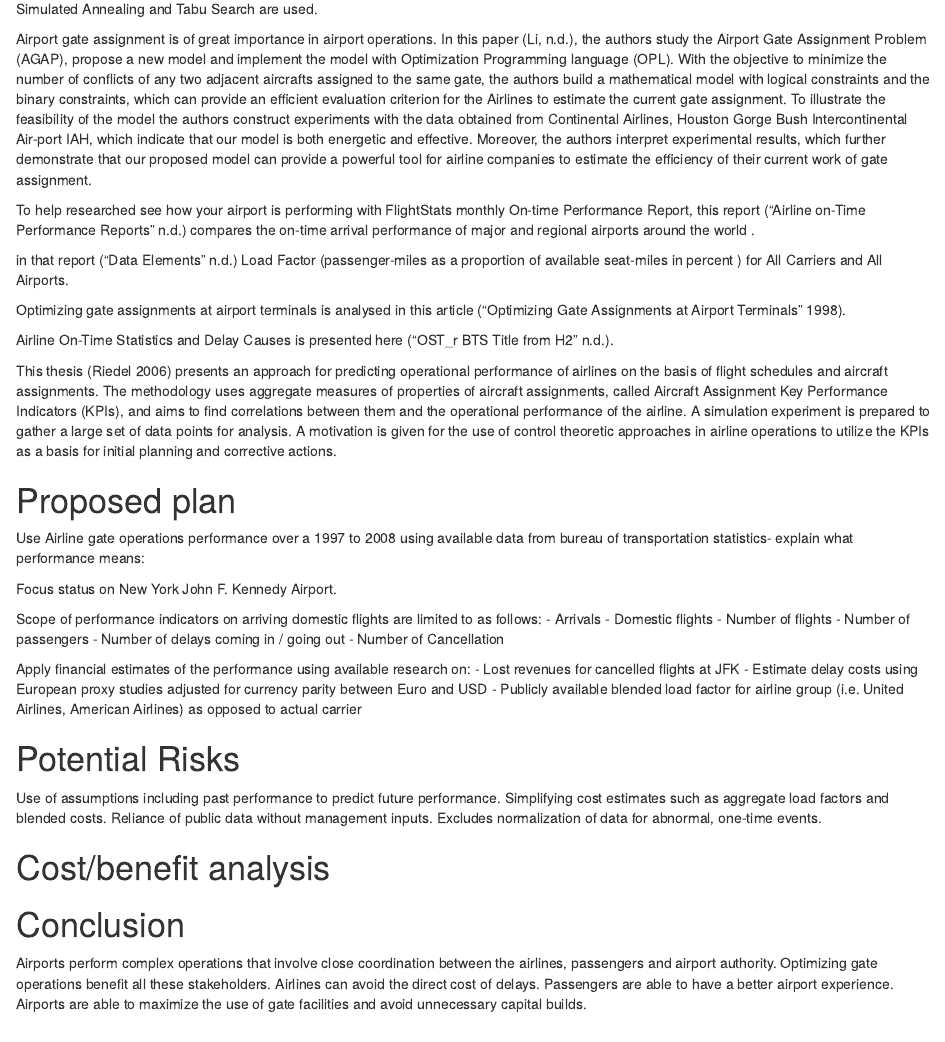
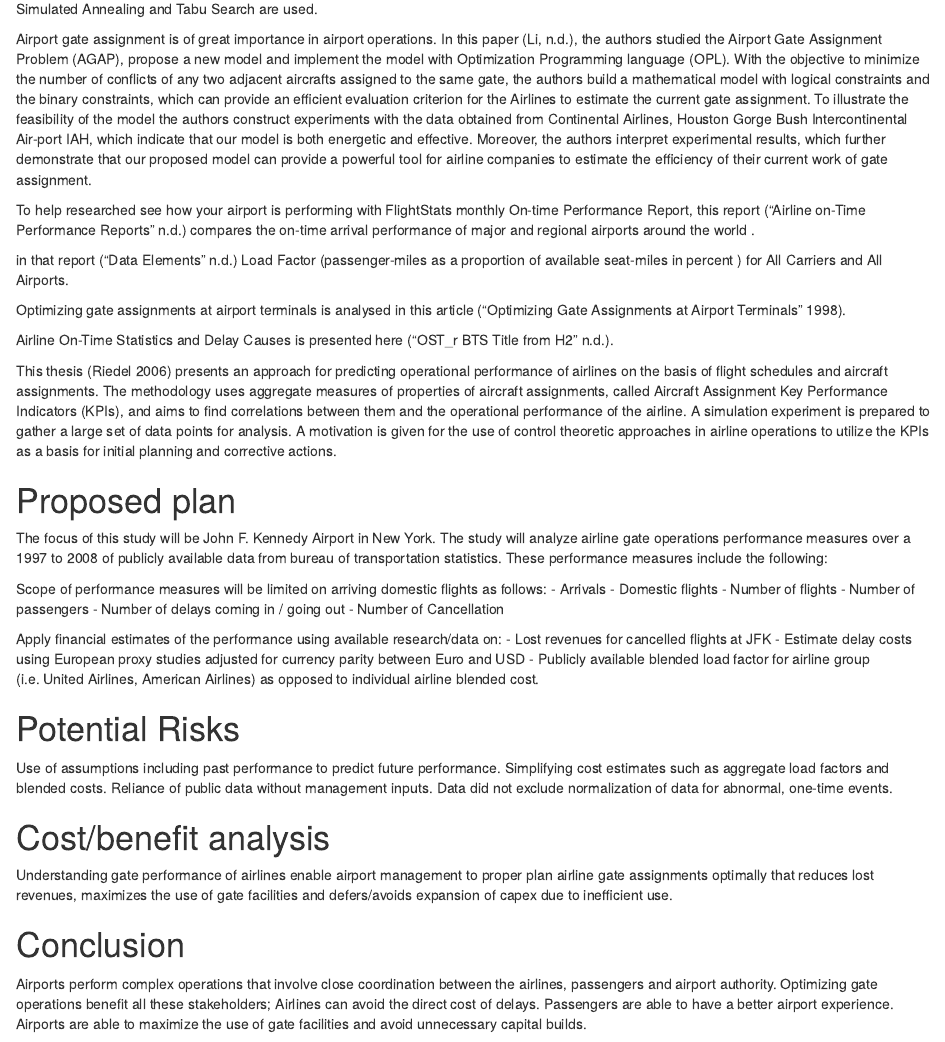
Before and after one commit to ivbsoftware/big-data-final, an R Markdown document (docs/rmd/final-project-group1.rmd): the page in a window 1100 px wide, from 1630 px down. Rendered offline with R 4.5, knitr and Pandoc, with nearby package versions; some code elsewhere in the file could not run offline.

Commit message:
Minor tweaks on project plan, conclusion and added cost benefit analysis

```diff
--- a/docs/rmd/final-project-group1.rmd
+++ b/docs/rmd/final-project-group1.rmd
@@ -84,7 +84,7 @@ in unadjusted Euros, unless stated otherwise.
 
 In another paper [@ding_airport_nodate] the over-constrained Airport Gate Assignment Problem was studied, where the objectives are to minimize the number of ungated ???ights and the total walking distances or connection times. They approach the problem by ???rst using a greedy algorithm to minimize ungated ???ights and by developing exchange moves which then facilitate the use of heuristics. Simulated Annealing and a hybrid of Simulated Annealing and Tabu Search are used.
 
-Airport gate assignment is of great importance in airport operations. In this paper [@li_airport_nodate], the authors study the Airport Gate Assignment Problem (AGAP), propose a new model and implement the model with Optimization Programming language (OPL). With the objective to minimize the number of conflicts of any two adjacent aircrafts assigned to the same gate, the authors build a mathematical model with logical constraints and the binary constraints, which can provide an efficient evaluation criterion for the Airlines to estimate the current gate assignment. To illustrate the feasibility of the model the authors construct experiments with the data obtained from Continental Airlines, Houston Gorge Bush Intercontinental Air-port IAH, which indicate that our model is both energetic and effective. Moreover, the authors interpret experimental results, which further demonstrate that our proposed model can provide a powerful tool for airline companies to estimate the efficiency of their current work of gate assignment.
+Airport gate assignment is of great importance in airport operations. In this paper [@li_airport_nodate], the authors studied the Airport Gate Assignment Problem (AGAP), propose a new model and implement the model with Optimization Programming language (OPL). With the objective to minimize the number of conflicts of any two adjacent aircrafts assigned to the same gate, the authors build a mathematical model with logical constraints and the binary constraints, which can provide an efficient evaluation criterion for the Airlines to estimate the current gate assignment. To illustrate the feasibility of the model the authors construct experiments with the data obtained from Continental Airlines, Houston Gorge Bush Intercontinental Air-port IAH, which indicate that our model is both energetic and effective. Moreover, the authors interpret experimental results, which further demonstrate that our proposed model can provide a powerful tool for airline companies to estimate the efficiency of their current work of gate assignment.
 
 To help researched see how your airport is performing with FlightStats monthly On-time Performance Report, this report [@noauthor_airline_nodate] compares the on-time arrival performance of major and regional airports around the world .
 
@@ -99,11 +99,9 @@ This thesis [@riedel_approach_2006] presents an approach for predicting operatio
 
 # Proposed plan
 
-Use Airline gate operations performance over a 1997 to 2008 using available data from bureau of transportation statistics- explain what performance means:
+The focus of this study will be John F. Kennedy Airport in New York.  The study will analyze airline gate operations performance measures over a 1997 to 2008 of publicly available data from bureau of transportation statistics.  These performance measures include the following:
 
-Focus status on New York John F. Kennedy Airport.
-
-Scope of performance indicators on arriving domestic flights are limited to as follows:
+Scope of performance measures will be limited on arriving domestic flights as follows:
 - Arrivals
 - Domestic flights
 - Number of flights
@@ -111,20 +109,21 @@ Scope of performance indicators on arriving domestic flights are limited to as f
 - Number of delays coming in / going out
 - Number of Cancellation
 
-Apply financial estimates of the performance using available research on:
+Apply financial estimates of the performance using available research/data on:
 - Lost revenues for cancelled flights at JFK
 - Estimate delay costs using European proxy studies adjusted for currency parity between Euro and USD
-- Publicly available blended load factor for airline group (i.e. United Airlines, American Airlines) as opposed to actual carrier
+- Publicly available blended load factor for airline group (i.e. United Airlines, American Airlines) as opposed to individual airline blended cost.
 
 # Potential Risks
 
-Use of assumptions including past performance to predict future performance.  Simplifying cost estimates such as aggregate load factors and blended costs.  Reliance of public data without management inputs.  Excludes normalization of data for abnormal, one-time events.
+Use of assumptions including past performance to predict future performance.  Simplifying cost estimates such as aggregate load factors and blended costs.  Reliance of public data without management inputs.  Data did not exclude normalization of data for abnormal, one-time events.
 
 # Cost/benefit analysis
+Understanding gate performance of airlines enable airport management to proper plan airline gate assignments optimally that reduces lost revenues, maximizes the use of gate facilities and defers/avoids expansion of capex due to inefficient use.
 
 # Conclusion
 
-Airports perform complex operations that involve close coordination between the airlines, passengers and airport authority. Optimizing gate operations benefit all these stakeholders.  Airlines can avoid the direct cost of delays.  Passengers are able to have a better airport experience.  Airports are able to maximize the use of gate facilities and avoid unnecessary capital builds.
+Airports perform complex operations that involve close coordination between the airlines, passengers and airport authority. Optimizing gate operations benefit all these stakeholders; Airlines can avoid the direct cost of delays. Passengers are able to have a better airport experience. Airports are able to maximize the use of gate facilities and avoid unnecessary capital builds.
 
 \newpage
 
```
